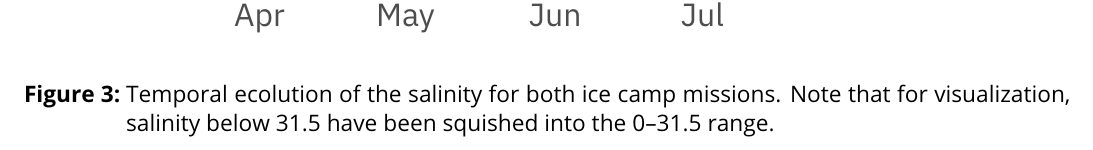
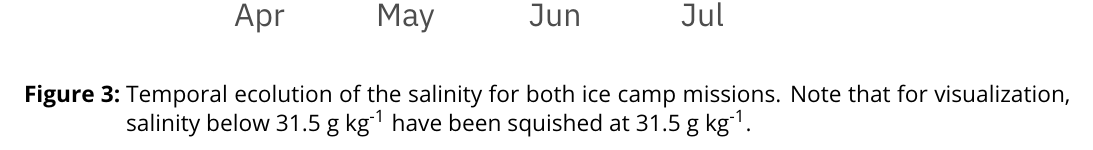
Before and after one commit to PMassicotte/greenedge-icecamp-data-paper, a LaTeX document (manuscript/essd/figures/figures.tex): part of page 3 of 9, cut so that both start at the same text. Compiled offline with pdfLaTeX.

```diff
--- a/manuscript/essd/figures/figures.tex
+++ b/manuscript/essd/figures/figures.tex
@@ -53,7 +53,7 @@
 \begin{figure}[h]
 	\centering
 	\includegraphics[scale = 2]{../../../graphs/fig3.pdf}
-	\caption{Temporal ecolution of the salinity for both ice camp missions. Note that for visualization, salinity below 31.5 have been squished into the 0--31.5 range.}
+	\caption{Temporal ecolution of the salinity for both ice camp missions. Note that for visualization, salinity below 31.5 g kg\textsuperscript{-1} have been squished at 31.5 g kg\textsuperscript{-1}.}
 \end{figure}
 
 \begin{figure}[h]
```
Also changed, not shown: graphs/fig9.pdf, manuscript/essd/figures/figures.pdf, 1 other file.
